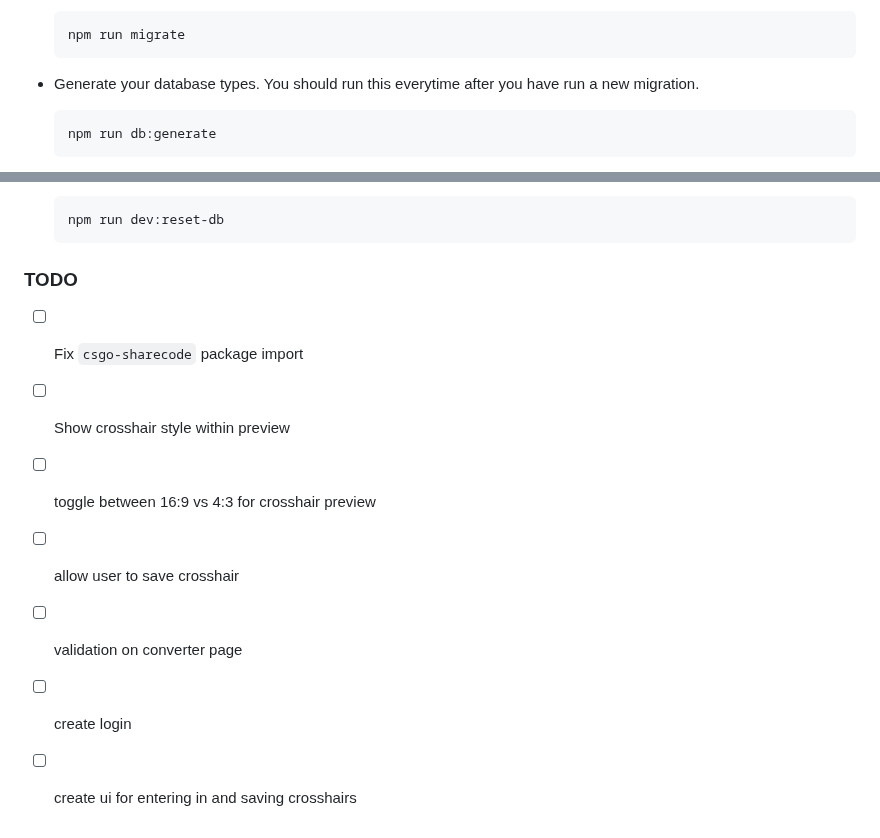
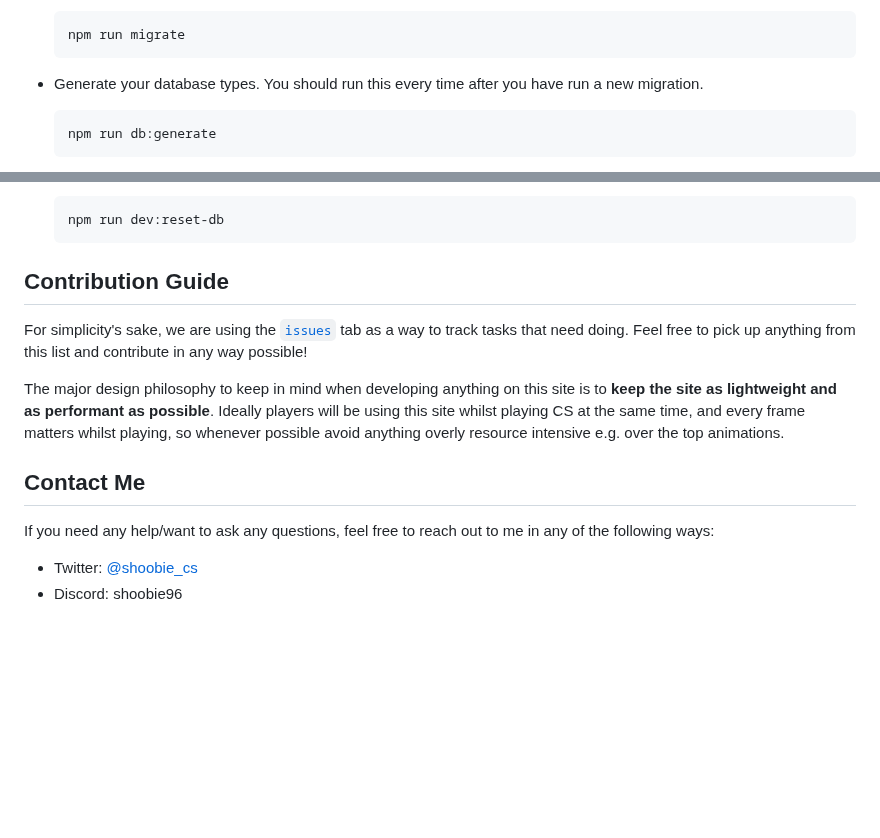
Before and after one commit to saddiqs1/cs-crosshairs, a Markdown page: README.md, 2 parts joined by grey strips. Rendered like a GitHub page; blank space fills up the shorter version.

````diff
--- a/README.md
+++ b/README.md
@@ -24,7 +63,7 @@ This is a basic [Next.js](https://nextjs.org/) template with [Mantine Core & Not
     npm run migrate
     ```
 
--   Generate your database types. You should run this everytime after you have run a new migration.
+-   Generate your database types. You should run this every time after you have run a new migration.
 
     ```bash
     npm run db:generate
@@ -60,13 +99,15 @@ This is a basic [Next.js](https://nextjs.org/) template with [Mantine Core & Not
     npm run dev:reset-db
     ```
 
-### TODO
+## Contribution Guide
 
--   [ ] Fix `csgo-sharecode` package import
--   [ ] Show crosshair style within preview
--   [ ] toggle between 16:9 vs 4:3 for crosshair preview
--   [ ] allow user to save crosshair
--   [ ] validation on converter page
+For simplicity's sake, we are using the [`issues`](https://github.com/saddiqs1/cs-crosshairs/issues) tab as a way to track tasks that need doing. Feel free to pick up anything from this list and contribute in any way possible!
 
--   [ ] create login
--   [ ] create ui for entering in and saving crosshairs
+The major design philosophy to keep in mind when developing anything on this site is to **keep the site as lightweight and as performant as possible**. Ideally players will be using this site whilst playing CS at the same time, and every frame matters whilst playing, so whenever possible avoid anything overly resource intensive e.g. over the top animations.
+
+## Contact Me
+
+If you need any help/want to ask any questions, feel free to reach out to me in any of the following ways:
+
+-   Twitter: [@shoobie_cs](https://twitter.com/shoobie_cs)
+-   Discord: shoobie96
````
Also changed, not shown: other parts of README.md (+43 -4 lines), preview-1.png (added), preview-2.png (added), 1 other file.
